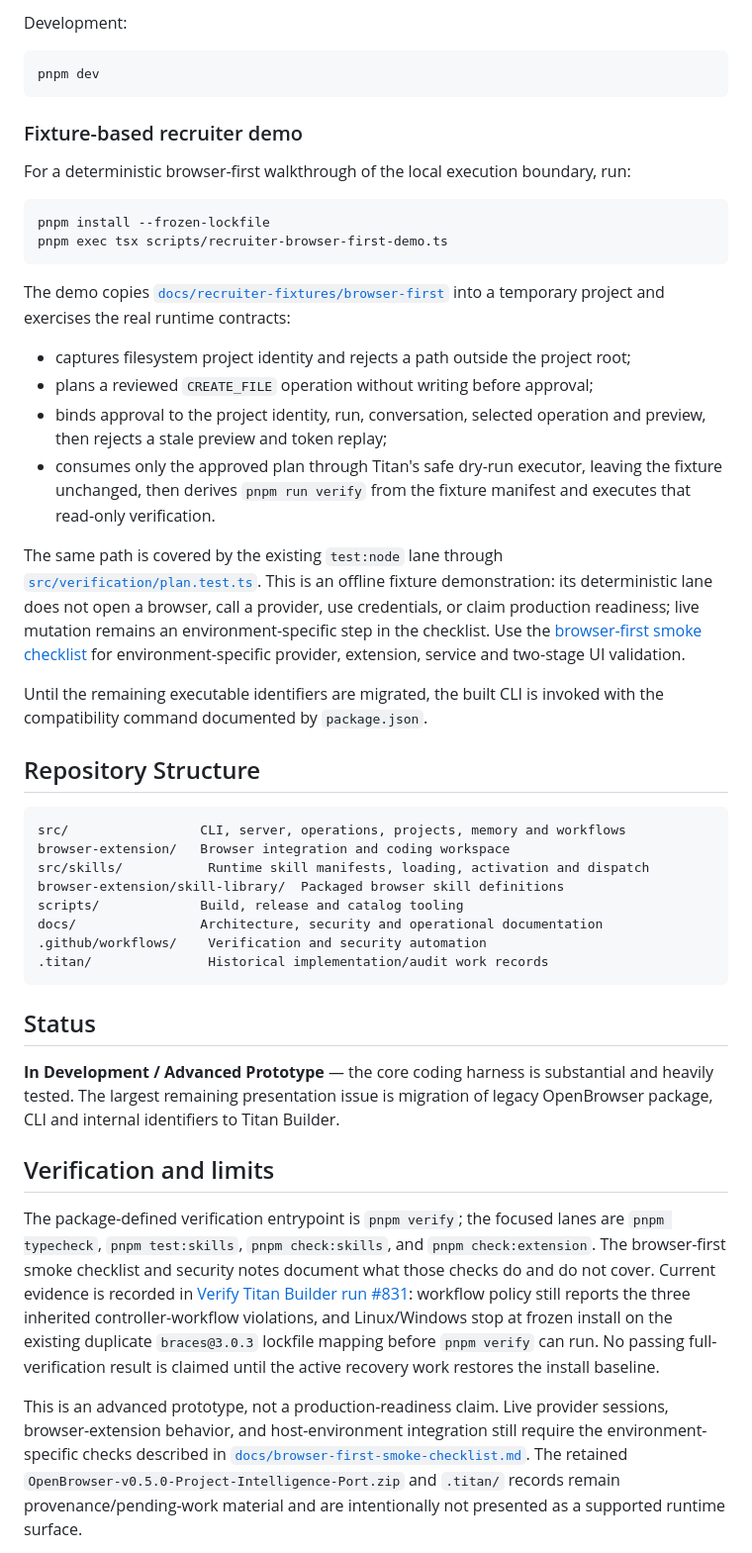
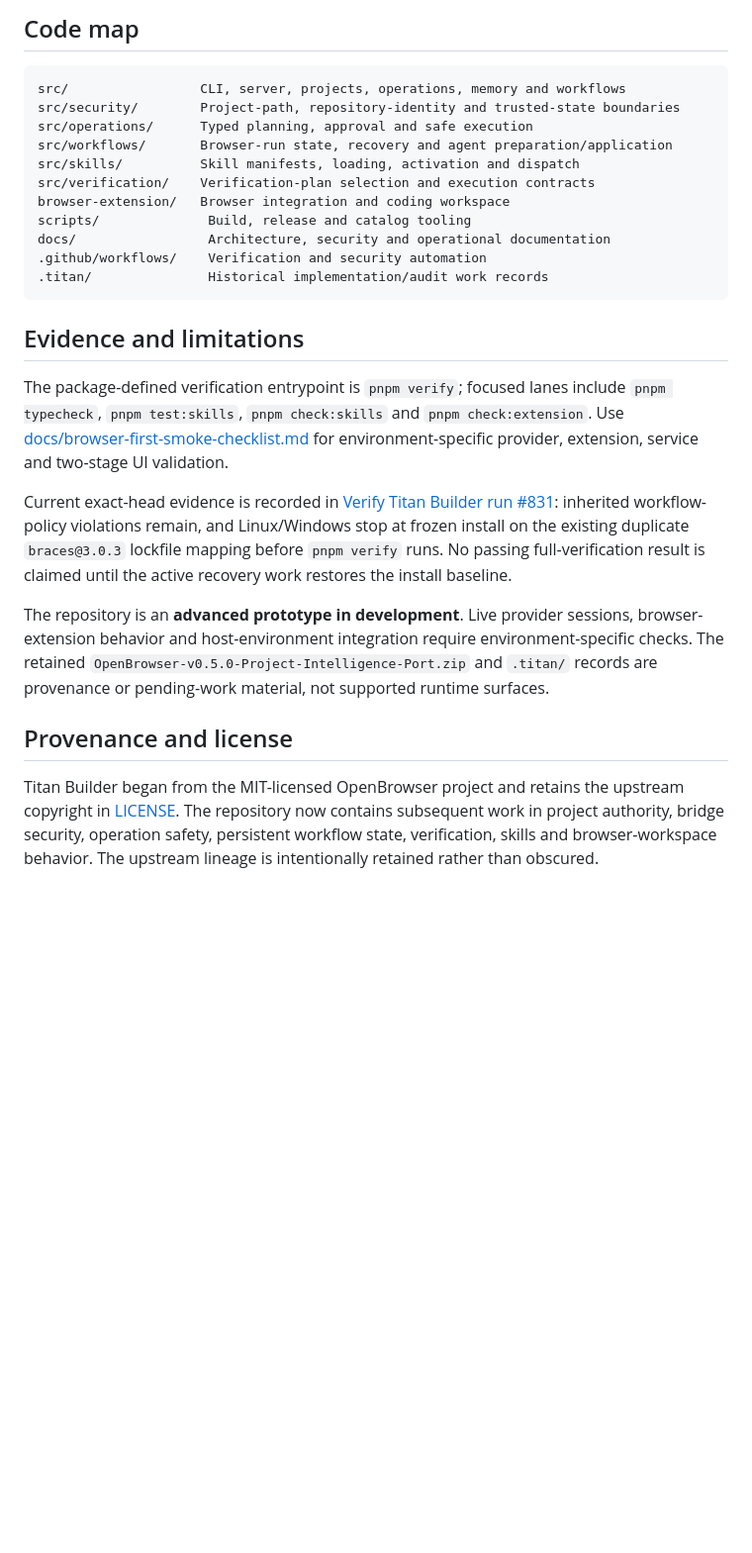
Before and after one commit to Masterleeaus/Titan-Builder, a Markdown page: README.md, the part around one of its changes. Shown at 99% size. GitHub-like rendering; blank space fills up the shorter version.

````diff
--- a/README.md
+++ b/README.md
@@ -111,51 +103,28 @@ pnpm verify
-Development:
-
-```bash
-pnpm dev
-```
-
-### Fixture-based recruiter demo
-
-For a deterministic browser-first walkthrough of the local execution boundary, run:
-
-```bash
-pnpm install --frozen-lockfile
-pnpm exec tsx scripts/recruiter-browser-first-demo.ts
-```
-
-The demo copies [`docs/recruiter-fixtures/browser-first`](docs/recruiter-fixtures/browser-first) into a temporary project and exercises the real runtime contracts:
-
-- captures filesystem project identity and rejects a path outside the project root;
-- plans a reviewed `CREATE_FILE` operation without writing before approval;
-- binds approval to the project identity, run, conversation, selected operation and preview, then rejects a stale preview and token replay;
-- consumes only the approved plan through Titan's safe dry-run executor, leaving the fixture unchanged, then derives `pnpm run verify` from the fixture manifest and executes that read-only verification.
-
-The same path is covered by the existing `test:node` lane through [`src/verification/plan.test.ts`](src/verification/plan.test.ts). This is an offline fixture demonstration: its deterministic lane does not open a browser, call a provider, use credentials, or claim production readiness; live mutation remains an environment-specific step in the checklist. Use the [browser-first smoke checklist](docs/browser-first-smoke-checklist.md) for environment-specific provider, extension, service and two-stage UI validation.
-
-Until the remaining executable identifiers are migrated, the built CLI is invoked with the compatibility command documented by `package.json`.
-
-## Repository Structure
+## Code map
 
 ```text
-src/                 CLI, server, operations, projects, memory and workflows
+src/                 CLI, server, projects, operations, memory and workflows
+src/security/        Project-path, repository-identity and trusted-state boundaries
+src/operations/      Typed planning, approval and safe execution
+src/workflows/       Browser-run state, recovery and agent preparation/application
+src/skills/          Skill manifests, loading, activation and dispatch
+src/verification/    Verification-plan selection and execution contracts
 browser-extension/   Browser integration and coding workspace
-src/skills/           Runtime skill manifests, loading, activation and dispatch
-browser-extension/skill-library/  Packaged browser skill definitions
-scripts/             Build, release and catalog tooling
-docs/                Architecture, security and operational documentation
+scripts/              Build, release and catalog tooling
+docs/                 Architecture, security and operational documentation
 .github/workflows/    Verification and security automation
 .titan/               Historical implementation/audit work records
 ```
 
-## Status
+## Evidence and limitations
 
-**In Development / Advanced Prototype** — the core coding harness is substantial and heavily tested. The largest remaining presentation issue is migration of legacy OpenBrowser package, CLI and internal identifiers to Titan Builder.
+The package-defined verification entrypoint is `pnpm verify`; focused lanes include `pnpm typecheck`, `pnpm test:skills`, `pnpm check:skills` and `pnpm check:extension`. Use [docs/browser-first-smoke-checklist.md](docs/browser-first-smoke-checklist.md) for environment-specific provider, extension, service and two-stage UI validation.
 
-## Verification and limits
+Current exact-head evidence is recorded in [Verify Titan Builder run #831](https://github.com/Masterleeaus/Titan-Builder/actions/runs/37176492441): inherited workflow-policy violations remain, and Linux/Windows stop at frozen install on the existing duplicate `braces@3.0.3` lockfile mapping before `pnpm verify` runs. No passing full-verification result is claimed until the active recovery work restores the install baseline.
 
-The package-defined verification entrypoint is `pnpm verify`; the focused lanes are `pnpm typecheck`, `pnpm test:skills`, `pnpm check:skills`, and `pnpm check:extension`. The browser-first smoke checklist and security notes document what those checks do and do not cover.
-Current evidence is recorded in [Verify Titan Builder run #831](https://github.com/Masterleeaus/Titan-Builder/actions/runs/37176492441): workflow policy still reports the three inherited controller-workflow violations, and Linux/Windows stop at frozen install on the existing duplicate `braces@3.0.3` lockfile mapping before `pnpm verify` can run. No passing full-verification result is claimed until the active recovery work restores the install baseline.
+The repository is an **advanced prototype in development**. Live provider sessions, browser-extension behavior and host-environment integration require environment-specific checks. The retained `OpenBrowser-v0.5.0-Project-Intelligence-Port.zip` and `.titan/` records are provenance or pending-work material, not supported runtime surfaces.
 
+## Provenance and license
 
-This is an advanced prototype, not a production-readiness claim. Live provider sessions, browser-extension behavior, and host-environment integration still require the environment-specific checks described in [`docs/browser-first-smoke-checklist.md`](docs/browser-first-smoke-checklist.md). The retained `OpenBrowser-v0.5.0-Project-Intelligence-Port.zip` and `.titan/` records remain provenance/pending-work material and are intentionally not presented as a supported runtime surface.
+Titan Builder began from the MIT-licensed OpenBrowser project and retains the upstream copyright in [LICENSE](LICENSE). The repository now contains subsequent work in project authority, bridge security, operation safety, persistent workflow state, verification, skills and browser-workspace behavior. The upstream lineage is intentionally retained rather than obscured.
 
````
Also changed, not shown: other parts of README.md (+64 -78 lines).
